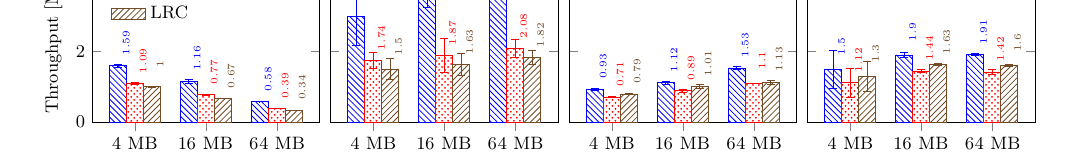
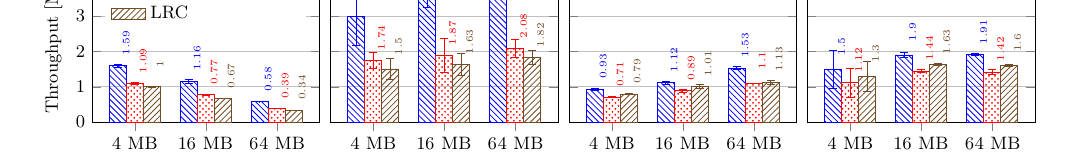
Before and after one commit to sebva/ErasureBench, a LaTeX paper (report/main.tex, which reads report/throughput-plot.tex): part of page 5 of 7, cut so that both start at the same text. Compiled offline with XeLaTeX; a missing font is replaced by an installed copy or a similar font; a LaTeX package or settings file that is missing is left out; TikZ figures are drawn from their code, not taken from saved files.

Commit message:
Add y grid to throughput plot

```diff
--- a/report/throughput-plot.tex
+++ b/report/throughput-plot.tex
@@ -33,7 +33,9 @@
         xshift=4mm,
         yshift=0.3mm,
     },
+    ymajorgrids,
     xtick=data,
+    ytick={0,...,4},
     xlabel=File size,
     ylabel={Throughput $\left[\si{\mega\byte\per\second}\right]$},
     symbolic x coords={4 MB, 16 MB, 64 MB},
```
